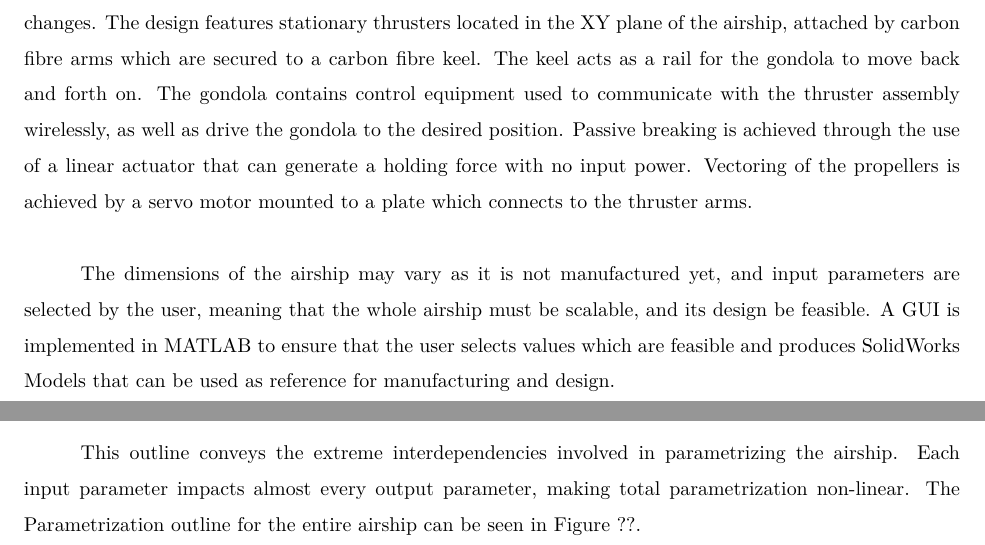
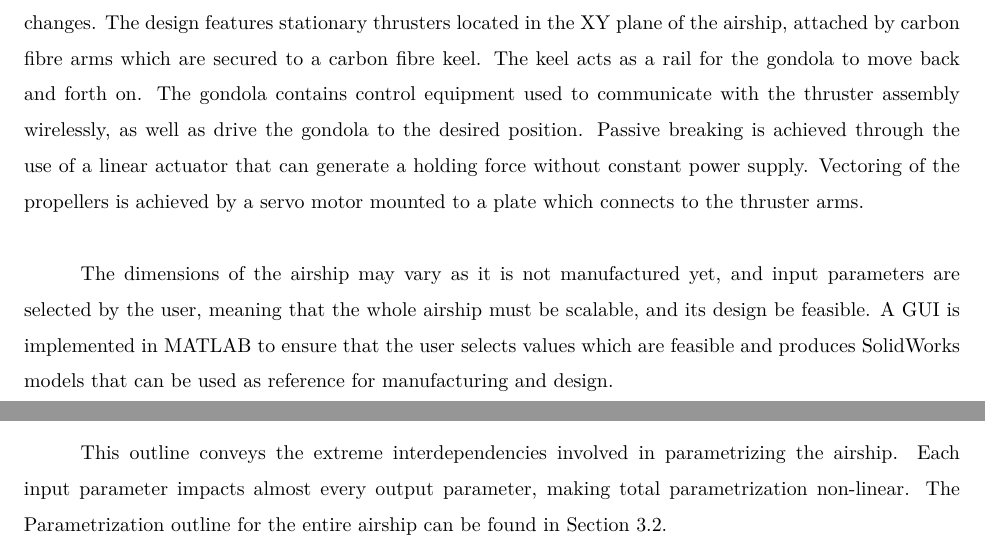
Before and after one commit to cityphi/capstone, a LaTeX thesis (main.tex, which reads tex/chapter1Introduction.tex): two parts of pages 3 and 16 of 187, joined at a grey line, cut so that both start at the same text. Compiled offline with pdfLaTeX.

Commit message:
Greyscale Code and Main Fixes

```diff
--- a/main.tex
+++ b/main.tex
@@ -33,17 +33,14 @@
 \raggedbottom %wont scale to end of page
 
 %Formatting to include code
-\definecolor{codegreen}{rgb}{0,0.6,0}
-\definecolor{codegray}{rgb}{0.5,0.5,0.5}
-\definecolor{codepurple}{rgb}{0.58,0,0.82}
-\definecolor{backcolour}{rgb}{0.95,0.95,0.92}
+\definecolor{darkgray}{gray}{0.4}
 
 \lstdefinestyle{mystyle}{
-	backgroundcolor=\color{backcolour},
-	commentstyle=\color{codegreen},
-	keywordstyle=\color{magenta},
-	numberstyle=\tiny\color{codegray},
-	stringstyle=\color{codepurple},
+	backgroundcolor=\color{white},
+	commentstyle=\color{darkgray},
+	keywordstyle={\bfseries\color{black}},
+	numberstyle=\tiny\color{gray},
+	stringstyle={\bfseries\color{darkgray}},
 	basicstyle=\footnotesize,
 	breakatwhitespace=false,
 	breaklines=true,
@@ -178,9 +175,9 @@ Alex Pennell - 7334789\\[0.4cm]
 \chapter*{Abstract}
 Volume 1 of the Capstone Report contains the main body of the report, including all design and analysis information. Volume 2 contains all appendices.\\
 
-The aim of this design was to create a system for control of an unmanned airship. It was achieved by using a gondola as a ballast to move the centre of mass in relation to the centre of volume and initiate pitch changes. The design features stationary thrusters located in the XY plane of the airship, attached by carbon fibre arms which are secured to a carbon fibre keel. The keel acts as a rail for the gondola to move back and forth on. The gondola contains control equipment used to communicate with the thruster assembly wirelessly, as well as drive the gondola to the desired position. Passive breaking is achieved through the use of a linear actuator that can generate a holding force with no input power. Vectoring of the propellers is achieved by a servo motor mounted to a plate which connects to the thruster arms.\\
+The aim of this design was to create a system for control of an unmanned airship. It was achieved by using a gondola as a ballast to move the centre of mass in relation to the centre of volume and initiate pitch changes. The design features stationary thrusters located in the XY plane of the airship, attached by carbon fibre arms which are secured to a carbon fibre keel. The keel acts as a rail for the gondola to move back and forth on. The gondola contains control equipment used to communicate with the thruster assembly wirelessly, as well as drive the gondola to the desired position. Passive breaking is achieved through the use of a linear actuator that can generate a holding force without constant power supply. Vectoring of the propellers is achieved by a servo motor mounted to a plate which connects to the thruster arms.\\
 
-The dimensions of the airship may vary as it is not manufactured yet, and input parameters are selected by the user, meaning that the whole airship must be scalable, and its design be feasible. A GUI is implemented in MATLAB to ensure that the user selects values which are feasible and produces SolidWorks Models that can be used as reference for manufacturing and design.\\
+The dimensions of the airship may vary as it is not manufactured yet, and input parameters are selected by the user, meaning that the whole airship must be scalable, and its design be feasible. A GUI is implemented in MATLAB to ensure that the user selects values which are feasible and produces SolidWorks models that can be used as reference for manufacturing and design.\\
 
 \begin{figure}[H]
 	\centering
--- a/tex/chapter1Introduction.tex
+++ b/tex/chapter1Introduction.tex
@@ -35,6 +35,6 @@ A high level overview of the system's parametrization is shown in Figure \ref{fi
 	\label{fig:ModellingOutline}
 \end{figure}
 
-This outline conveys the extreme interdependencies involved in parametrizing the airship. Each input parameter impacts almost every output parameter, making total parametrization non-linear. The Parametrization outline for the entire airship can be seen in Figure ??.
+This outline conveys the extreme interdependencies involved in parametrizing the airship. Each input parameter impacts almost every output parameter, making total parametrization non-linear. The Parametrization outline for the entire airship can be found in Section \ref{highLevel}.
 
 \end{document}
```
